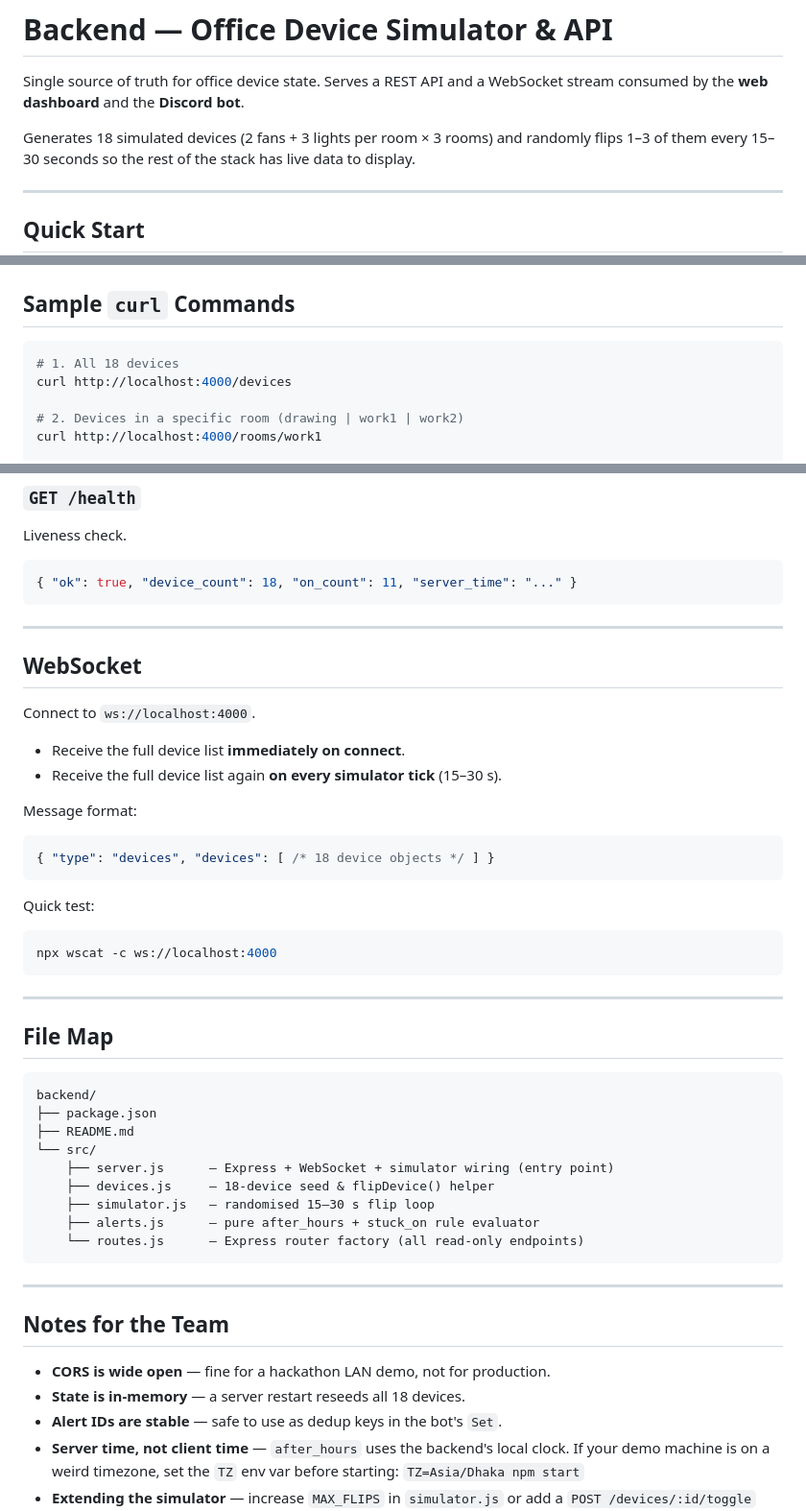
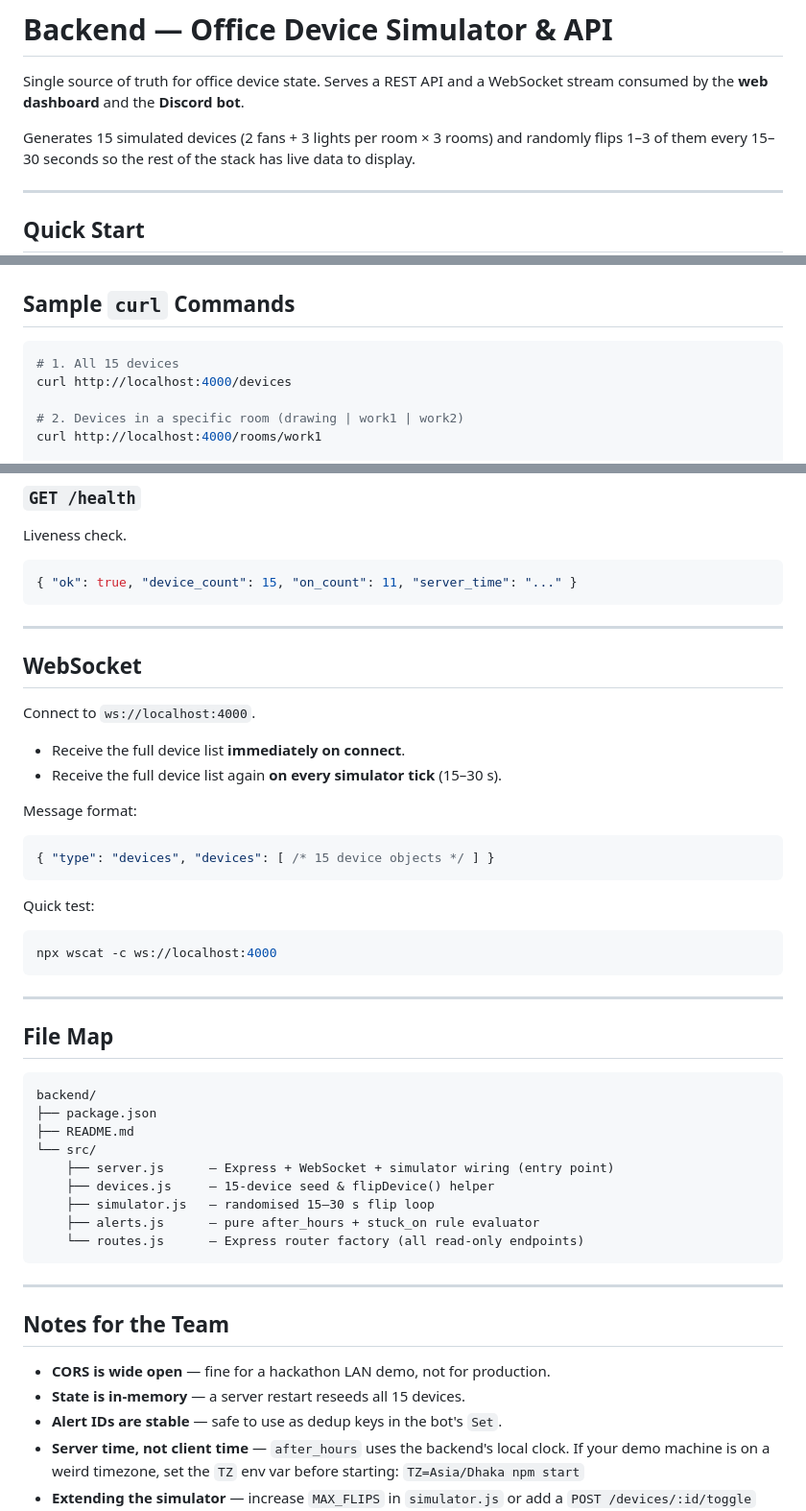
Before and after one commit to inan001/lights-fans-discord, a Markdown page: backend/README.md, 3 parts joined by grey strips. Shown at 96% size. Drawn GitHub-style.

Commit message:
Docs: Update device count from 18 to 15 based on organizer correction

````diff
--- a/backend/README.md
+++ b/backend/README.md
@@ -3,7 +3,7 @@
 Single source of truth for office device state. Serves a REST API and a
 WebSocket stream consumed by the **web dashboard** and the **Discord bot**.
 
-Generates 18 simulated devices (2 fans + 3 lights per room × 3 rooms) and
+Generates 15 simulated devices (2 fans + 3 lights per room × 3 rooms) and
 randomly flips 1–3 of them every 15–30 seconds so the rest of the stack
 has live data to display.
 
@@ -26,7 +26,7 @@ Default port: **4000**.  Override: `PORT=5000 npm start`
 ## Sample `curl` Commands
 
 ```bash
-# 1. All 18 devices
+# 1. All 15 devices
 curl http://localhost:4000/devices
 
 # 2. Devices in a specific room (drawing | work1 | work2)
@@ -124,7 +124,7 @@ so the Discord bot can dedup with a simple `Set`.
 Liveness check.
 
 ```json
-{ "ok": true, "device_count": 18, "on_count": 11, "server_time": "..." }
+{ "ok": true, "device_count": 15, "on_count": 11, "server_time": "..." }
 ```
 
 ---
@@ -139,7 +139,7 @@ Connect to `ws://localhost:4000`.
 Message format:
 
 ```json
-{ "type": "devices", "devices": [ /* 18 device objects */ ] }
+{ "type": "devices", "devices": [ /* 15 device objects */ ] }
 ```
 
 Quick test:
@@ -158,7 +158,7 @@ backend/
 ├── README.md
 └── src/
     ├── server.js      — Express + WebSocket + simulator wiring (entry point)
-    ├── devices.js     — 18-device seed & flipDevice() helper
+    ├── devices.js     — 15-device seed & flipDevice() helper
     ├── simulator.js   — randomised 15–30 s flip loop
     ├── alerts.js      — pure after_hours + stuck_on rule evaluator
     └── routes.js      — Express router factory (all read-only endpoints)
@@ -169,7 +169,7 @@ backend/
 ## Notes for the Team
 
 - **CORS is wide open** — fine for a hackathon LAN demo, not for production.
-- **State is in-memory** — a server restart reseeds all 18 devices.
+- **State is in-memory** — a server restart reseeds all 15 devices.
 - **Alert IDs are stable** — safe to use as dedup keys in the bot's `Set`.
 - **Server time, not client time** — `after_hours` uses the backend's local
   clock. If your demo machine is on a weird timezone, set the `TZ` env var
````
Also changed, not shown: other parts of backend/README.md (+1 -1 lines).
